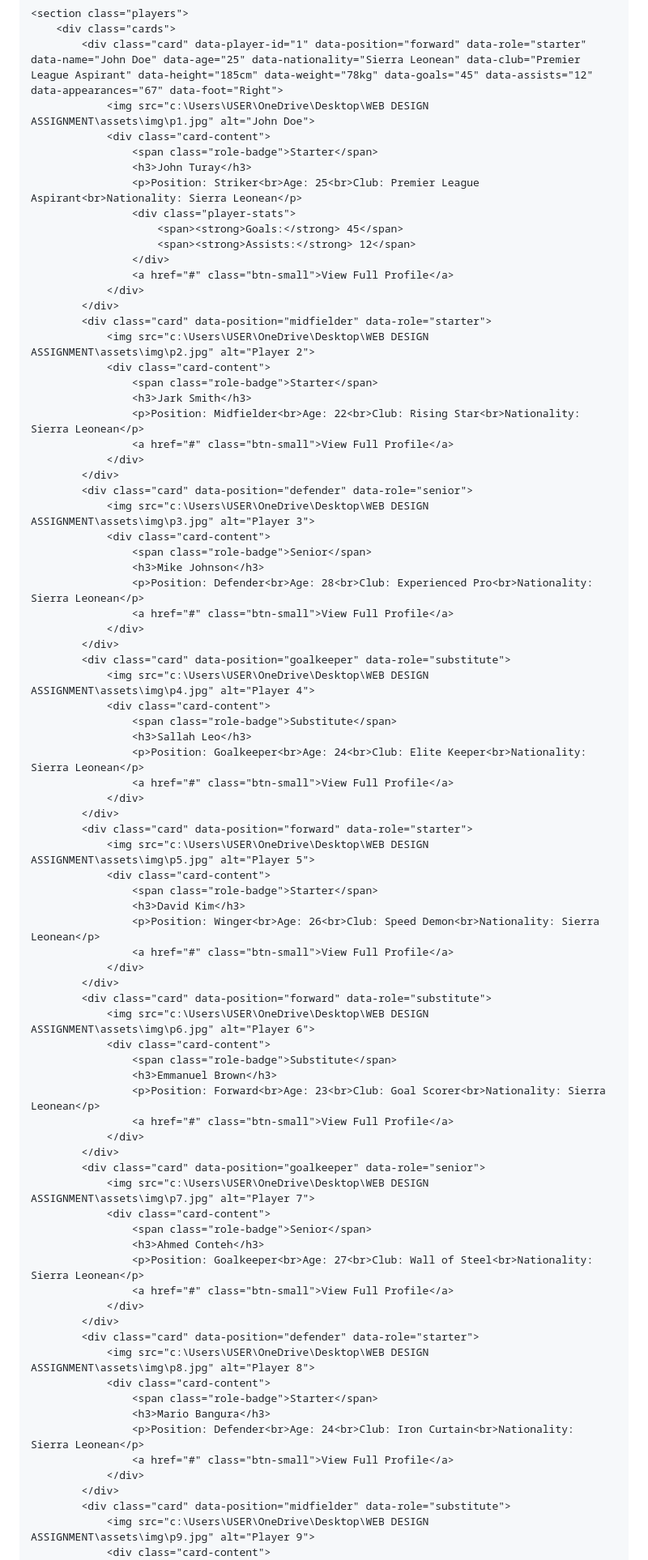
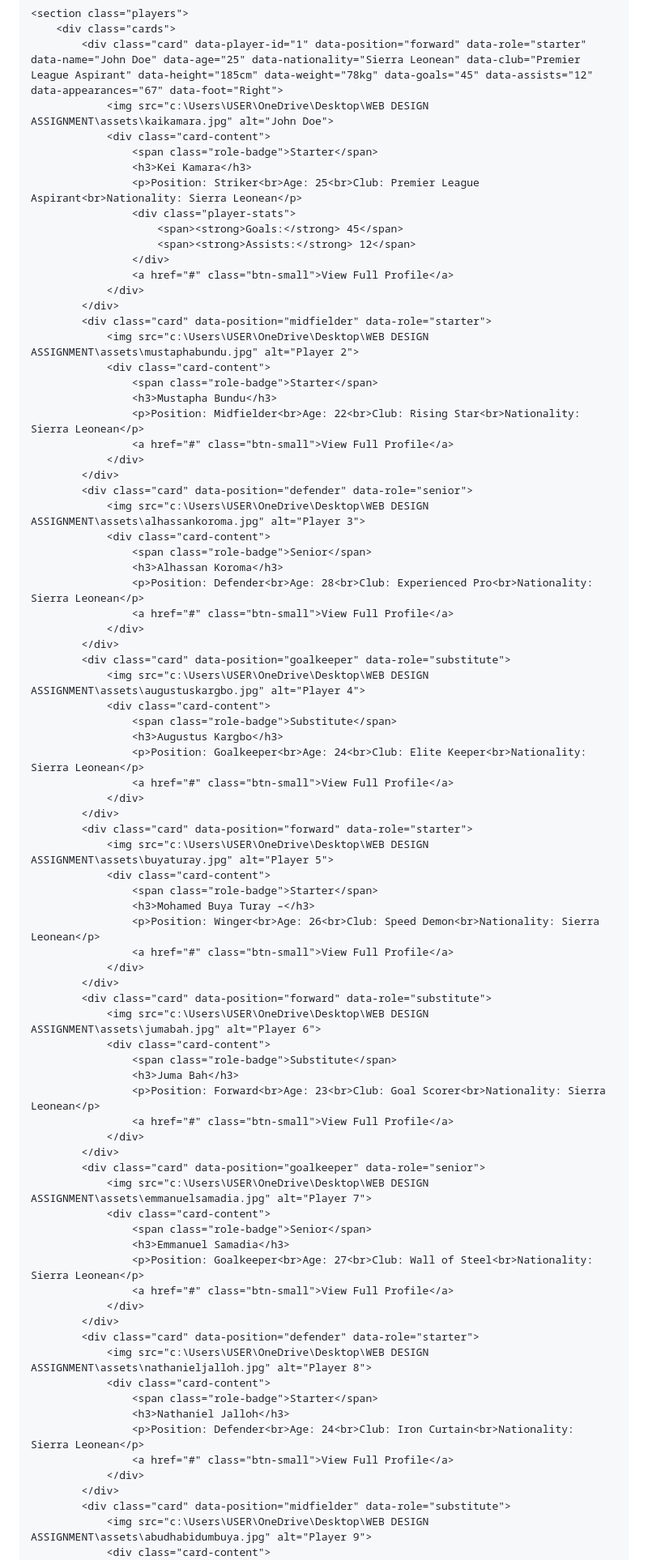
Before and after one commit to sannahmaada-cmyk/fasl-joseph-maada-sannah-905003559, a Markdown page: README.md, the part around one of its changes. Shown at 81% size. GitHub-like rendering.

```diff
--- a/README.md
+++ b/README.md
@@ -1254,10 +1259,10 @@ loading index.html…]()
     <section class="players">
         <div class="cards">
             <div class="card" data-player-id="1" data-position="forward" data-role="starter" data-name="John Doe" data-age="25" data-nationality="Sierra Leonean" data-club="Premier League Aspirant" data-height="185cm" data-weight="78kg" data-goals="45" data-assists="12" data-appearances="67" data-foot="Right">
-                <img src="c:\Users\USER\OneDrive\Desktop\WEB DESIGN ASSIGNMENT\assets\img\p1.jpg" alt="John Doe">
+                <img src="c:\Users\USER\OneDrive\Desktop\WEB DESIGN ASSIGNMENT\assets\kaikamara.jpg" alt="John Doe">
                 <div class="card-content">
                     <span class="role-badge">Starter</span>
-                    <h3>John Turay</h3>
+                    <h3>Kei Kamara</h3>
                     <p>Position: Striker<br>Age: 25<br>Club: Premier League Aspirant<br>Nationality: Sierra Leonean</p>
                     <div class="player-stats">
                         <span><strong>Goals:</strong> 45</span>
@@ -1267,69 +1272,69 @@ loading index.html…]()
                 </div>
             </div>
             <div class="card" data-position="midfielder" data-role="starter">
-                <img src="c:\Users\USER\OneDrive\Desktop\WEB DESIGN ASSIGNMENT\assets\img\p2.jpg" alt="Player 2">
+                <img src="c:\Users\USER\OneDrive\Desktop\WEB DESIGN ASSIGNMENT\assets\mustaphabundu.jpg" alt="Player 2">
                 <div class="card-content">
                     <span class="role-badge">Starter</span>
-                    <h3>Jark Smith</h3>
+                    <h3>Mustapha Bundu</h3>
                     <p>Position: Midfielder<br>Age: 22<br>Club: Rising Star<br>Nationality: Sierra Leonean</p>
                     <a href="#" class="btn-small">View Full Profile</a>
                 </div>
             </div>
             <div class="card" data-position="defender" data-role="senior">
-                <img src="c:\Users\USER\OneDrive\Desktop\WEB DESIGN ASSIGNMENT\assets\img\p3.jpg" alt="Player 3">
+                <img src="c:\Users\USER\OneDrive\Desktop\WEB DESIGN ASSIGNMENT\assets\alhassankoroma.jpg" alt="Player 3">
                 <div class="card-content">
                     <span class="role-badge">Senior</span>
-                    <h3>Mike Johnson</h3>
+                    <h3>Alhassan Koroma</h3>
                     <p>Position: Defender<br>Age: 28<br>Club: Experienced Pro<br>Nationality: Sierra Leonean</p>
                     <a href="#" class="btn-small">View Full Profile</a>
                 </div>
             </div>
             <div class="card" data-position="goalkeeper" data-role="substitute">
-                <img src="c:\Users\USER\OneDrive\Desktop\WEB DESIGN ASSIGNMENT\assets\img\p4.jpg" alt="Player 4">
+                <img src="c:\Users\USER\OneDrive\Desktop\WEB DESIGN ASSIGNMENT\assets\augustuskargbo.jpg" alt="Player 4">
                 <div class="card-content">
                     <span class="role-badge">Substitute</span>
-                    <h3>Sallah Leo</h3>
+                    <h3>Augustus Kargbo</h3>
                     <p>Position: Goalkeeper<br>Age: 24<br>Club: Elite Keeper<br>Nationality: Sierra Leonean</p>
                     <a href="#" class="btn-small">View Full Profile</a>
                 </div>
             </div>
             <div class="card" data-position="forward" data-role="starter">
-                <img src="c:\Users\USER\OneDrive\Desktop\WEB DESIGN ASSIGNMENT\assets\img\p5.jpg" alt="Player 5">
+                <img src="c:\Users\USER\OneDrive\Desktop\WEB DESIGN ASSIGNMENT\assets\buyaturay.jpg" alt="Player 5">
                 <div class="card-content">
                     <span class="role-badge">Starter</span>
-                    <h3>David Kim</h3>
+                    <h3>Mohamed Buya Turay –</h3>
                     <p>Position: Winger<br>Age: 26<br>Club: Speed Demon<br>Nationality: Sierra Leonean</p>
                     <a href="#" class="btn-small">View Full Profile</a>
                 </div>
             </div>
             <div class="card" data-position="forward" data-role="substitute">
-                <img src="c:\Users\USER\OneDrive\Desktop\WEB DESIGN ASSIGNMENT\assets\img\p6.jpg" alt="Player 6">
+                <img src="c:\Users\USER\OneDrive\Desktop\WEB DESIGN ASSIGNMENT\assets\jumabah.jpg" alt="Player 6">
                 <div class="card-content">
                     <span class="role-badge">Substitute</span>
-                    <h3>Emmanuel Brown</h3>
+                    <h3>Juma Bah</h3>
                     <p>Position: Forward<br>Age: 23<br>Club: Goal Scorer<br>Nationality: Sierra Leonean</p>
                     <a href="#" class="btn-small">View Full Profile</a>
                 </div>
             </div>
             <div class="card" data-position="goalkeeper" data-role="senior">
-                <img src="c:\Users\USER\OneDrive\Desktop\WEB DESIGN ASSIGNMENT\assets\img\p7.jpg" alt="Player 7">
+                <img src="c:\Users\USER\OneDrive\Desktop\WEB DESIGN ASSIGNMENT\assets\emmanuelsamadia.jpg" alt="Player 7">
                 <div class="card-content">
                     <span class="role-badge">Senior</span>
-                    <h3>Ahmed Conteh</h3>
+                    <h3>Emmanuel Samadia</h3>
                     <p>Position: Goalkeeper<br>Age: 27<br>Club: Wall of Steel<br>Nationality: Sierra Leonean</p>
                     <a href="#" class="btn-small">View Full Profile</a>
                 </div>
             </div>
             <div class="card" data-position="defender" data-role="starter">
-                <img src="c:\Users\USER\OneDrive\Desktop\WEB DESIGN ASSIGNMENT\assets\img\p8.jpg" alt="Player 8">
+                <img src="c:\Users\USER\OneDrive\Desktop\WEB DESIGN ASSIGNMENT\assets\nathanieljalloh.jpg" alt="Player 8">
                 <div class="card-content">
                     <span class="role-badge">Starter</span>
-                    <h3>Mario Bangura</h3>
+                    <h3>Nathaniel Jalloh</h3>
                     <p>Position: Defender<br>Age: 24<br>Club: Iron Curtain<br>Nationality: Sierra Leonean</p>
                     <a href="#" class="btn-small">View Full Profile</a>
                 </div>
             </div>
             <div class="card" data-position="midfielder" data-role="substitute">
-                <img src="c:\Users\USER\OneDrive\Desktop\WEB DESIGN ASSIGNMENT\assets\img\p9.jpg" alt="Player 9">
+                <img src="c:\Users\USER\OneDrive\Desktop\WEB DESIGN ASSIGNMENT\assets\abudhabidumbuya.jpg" alt="Player 9">
                 <div class="card-content">
                     <span class="role-badge">Substitute</span>
```
Also changed, not shown: other parts of README.md (+88 -78 lines).
